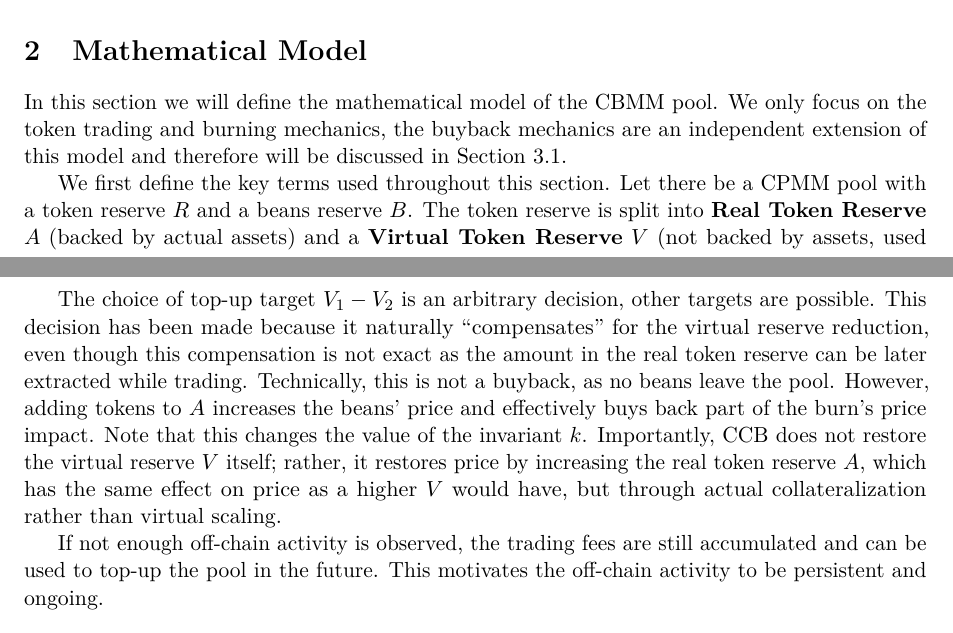
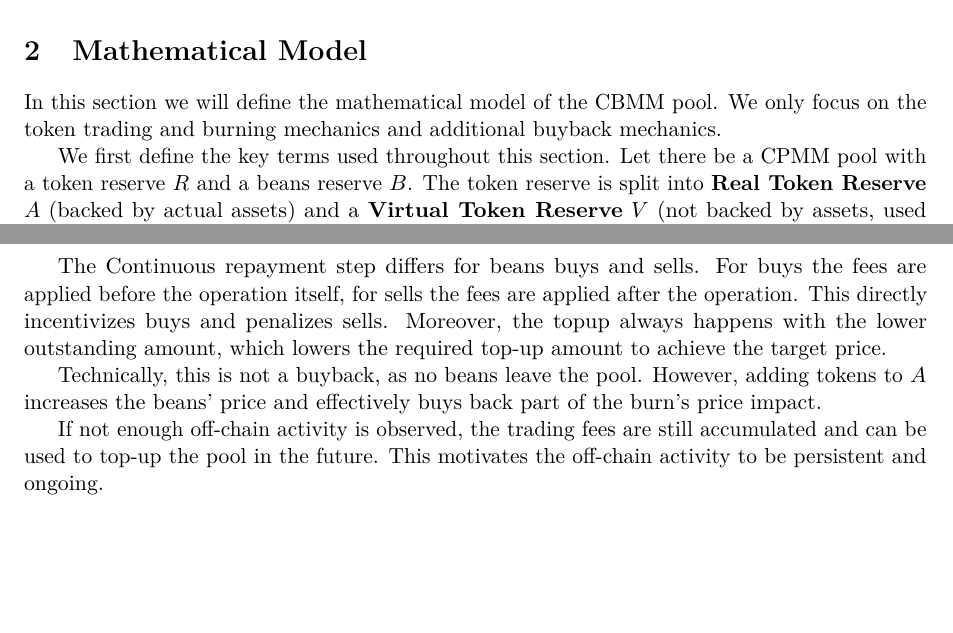
Before and after one commit to vl-dev/bcpmm, a LaTeX paper (whitepaper/main.tex): two parts of pages 1 and 7 of 9, joined at a grey line, cut so that both start at the same text, the shorter picture padded with empty space. Compiled offline with pdfLaTeX.

Commit message:
Whitepaper - Implementation section of CCB adjusted

```diff
--- a/whitepaper/main.tex
+++ b/whitepaper/main.tex
@@ -122,7 +122,7 @@ The remainder of this paper is structured as follows. Section~\ref{sec:math} dev
 \section{Mathematical Model}
 \label{sec:math}
 
-In this section we will define the mathematical model of the CBMM pool. We only focus on the token trading and burning mechanics, the buyback mechanics are an independent extension of this model and therefore will be discussed in Section~\ref{sec:continuous-conditional-buybacks}.
+In this section we will define the mathematical model of the CBMM pool. We only focus on the token trading and burning mechanics and additional buyback mechanics.
 
 We first define the key terms used throughout this section. Let there be a CPMM pool with a token reserve $R$ and a beans reserve $B$. The token reserve is split into \textbf{Real Token Reserve} $A$ (backed by actual assets) and a \textbf{Virtual Token Reserve} $V$ (not backed by assets, used to set the initial price and liquidity). The pool trading mechanics are defined by the constant product invariant $k = (A+V)B$. We say that this pool is a \textbf{CBMM pool} if it implements the beans burn functionality tied to the virtual reserve reduction as described later in this section.
 
@@ -387,6 +387,8 @@ Let $\Delta V = V_1 - V_2 \ge 0$ denote the required reduction in virtual reserv
 \end{itemize}
 
-The choice of top-up target $V_1 - V_2$ is an arbitrary decision, other targets are possible. This decision has been made because it naturally ``compensates'' for the virtual reserve reduction, even though this compensation is not exact as the amount in the real token reserve can be later extracted while trading. Technically, this is not a buyback, as no beans leave the pool. However, adding tokens to $A$ increases the beans' price and effectively buys back part of the burn's price impact. Note that this changes the value of the invariant $k$. Importantly, CCB does not restore the virtual reserve $V$ itself; rather, it restores price by increasing the real token reserve $A$, which has the same effect on price as a higher $V$ would have, but through actual collateralization rather than virtual scaling.
+The Continuous repayment step differs for beans buys and sells. For buys the fees are applied before the operation itself, for sells the fees are applied after the operation. This directly incentivizes buys and penalizes sells. Moreover, the topup always happens with the lower outstanding amount, which lowers the required top-up amount to achieve the target price.
+
+Technically, this is not a buyback, as no beans leave the pool. However, adding tokens to $A$ increases the beans' price and effectively buys back part of the burn's price impact.
 
 If not enough off-chain activity is observed, the trading fees are still accumulated and can be used to top-up the pool in the future. This motivates the off-chain activity to be persistent and ongoing.
 
```
Also changed, not shown: whitepaper/main.pdf, whitepaper/main.tex (6 more changed lines).
